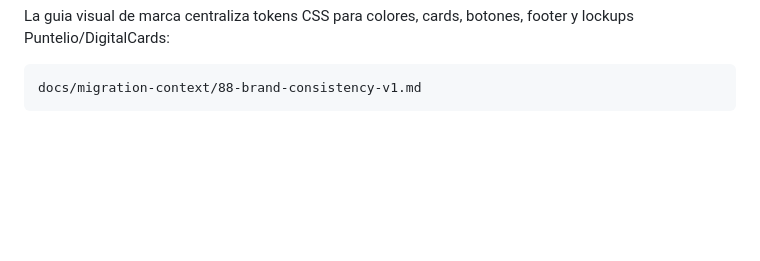
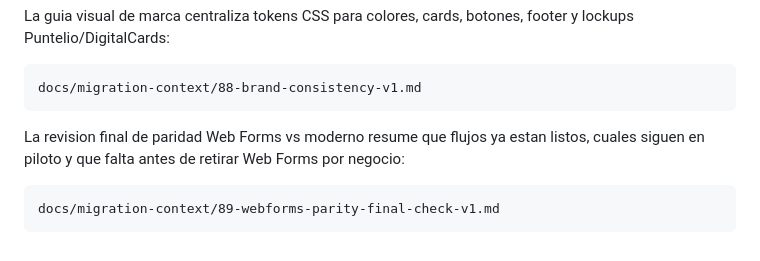
Before and after one commit to ingelabmx/DigitalCardsAppProject, a Markdown page: README.md, the part around the change. Drawn GitHub-style; blank space fills up the shorter version.

Commit message:
Web Forms Parity Final Check v1
Documents final parity and remaining cutover gaps.

````diff
--- a/README.md
+++ b/README.md
@@ -1009,3 +1009,11 @@ footer y lockups Puntelio/DigitalCards:
 ```text
 docs/migration-context/88-brand-consistency-v1.md
 ```
+
+La revision final de paridad Web Forms vs moderno resume que flujos ya estan
+listos, cuales siguen en piloto y que falta antes de retirar Web Forms por
+negocio:
+
+```text
+docs/migration-context/89-webforms-parity-final-check-v1.md
+```
````
Also changed, not shown: MIGRATION_NOTES.md (+1 -0 lines), docs/migration-context/89-webforms-parity-final-check-v1.md (added, +107 -0 lines).
